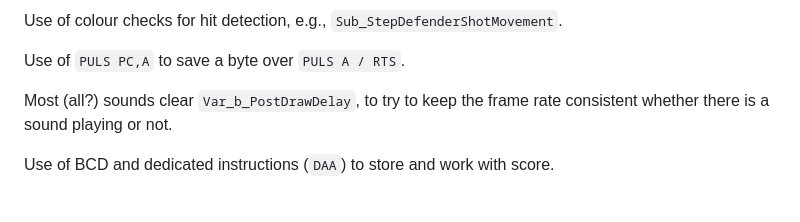
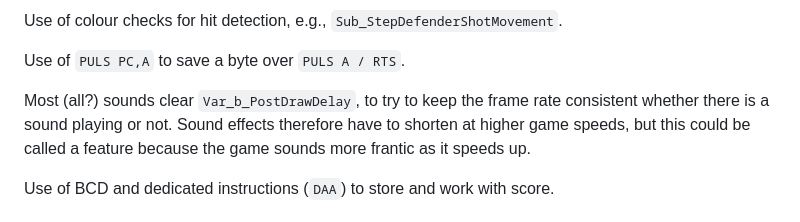
Before and after one commit to bennorth/dragon32-invaders-revenge, a Markdown page: report.md, the part around the change. GitHub-like rendering.

Commit message:
Expand note re sound effect duration

```diff
--- a/report.md
+++ b/report.md
@@ -88,7 +88,7 @@ Use of colour checks for hit detection, e.g., `Sub_StepDefenderShotMovement`.
 
 Use of `PULS PC,A` to save a byte over `PULS A / RTS`.
 
-Most (all?) sounds clear `Var_b_PostDrawDelay`, to try to keep the frame rate consistent whether there is a sound playing or not.
+Most (all?) sounds clear `Var_b_PostDrawDelay`, to try to keep the frame rate consistent whether there is a sound playing or not.  Sound effects therefore have to shorten at higher game speeds, but this could be called a feature because the game sounds more frantic as it speeds up.
 
 Use of BCD and dedicated instructions (`DAA`) to store and work with score.
 
```
